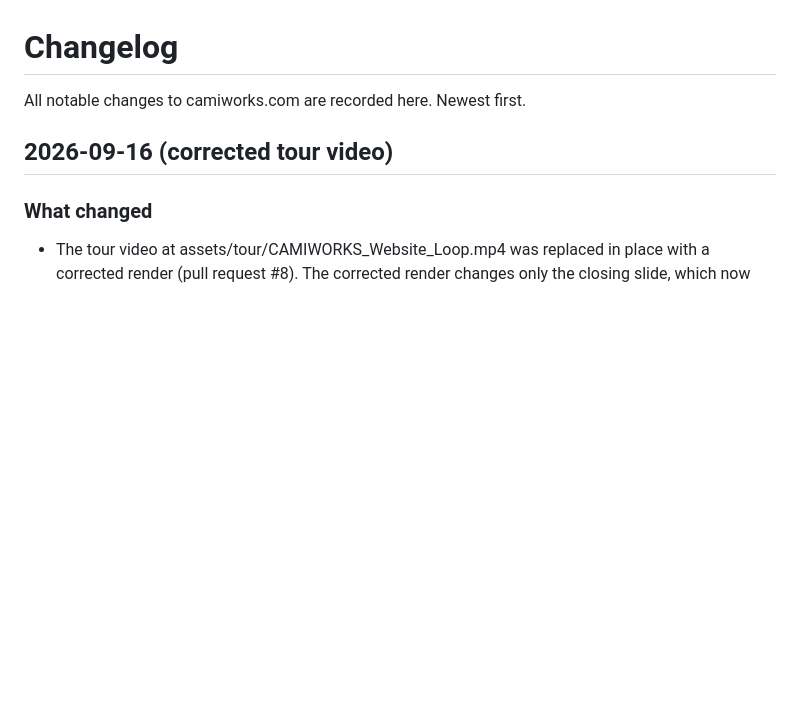
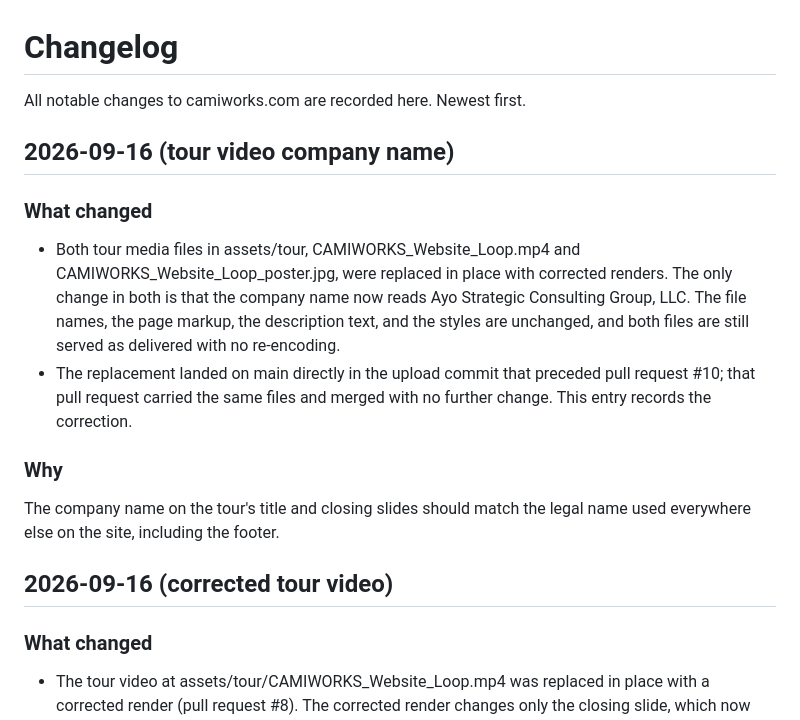
Before and after one commit to Ayo-SCG/camiworks-site, a Markdown page: CHANGELOG.md, the part around the change. Drawn GitHub-style; blank space fills up the shorter version.

Commit message:
Record the tour video company name correction in the changelog
Both tour media files were replaced in place with renders in which the
company name reads Ayo Strategic Consulting Group, LLC. The files
landed on main in the upload commit before pull request #10, which
merged with no further change; this entry records the correction.

Co-Authored-By: Claude Fable 5.1 <noreply@anthropic.com>
Claude-Session: https://claude.ai/code/session_01TEcFw2xVs8TAG1Zic5CCuh

```diff
--- a/CHANGELOG.md
+++ b/CHANGELOG.md
@@ -1,6 +1,17 @@
 # Changelog
 
 All notable changes to camiworks.com are recorded here. Newest first.
+
+## 2026-09-16 (tour video company name)
+
+### What changed
+
+- Both tour media files in assets/tour, CAMIWORKS_Website_Loop.mp4 and CAMIWORKS_Website_Loop_poster.jpg, were replaced in place with corrected renders. The only change in both is that the company name now reads Ayo Strategic Consulting Group, LLC. The file names, the page markup, the description text, and the styles are unchanged, and both files are still served as delivered with no re-encoding.
+- The replacement landed on main directly in the upload commit that preceded pull request #10; that pull request carried the same files and merged with no further change. This entry records the correction.
+
+### Why
+
+The company name on the tour's title and closing slides should match the legal name used everywhere else on the site, including the footer.
 
 ## 2026-09-16 (corrected tour video)
 
```
